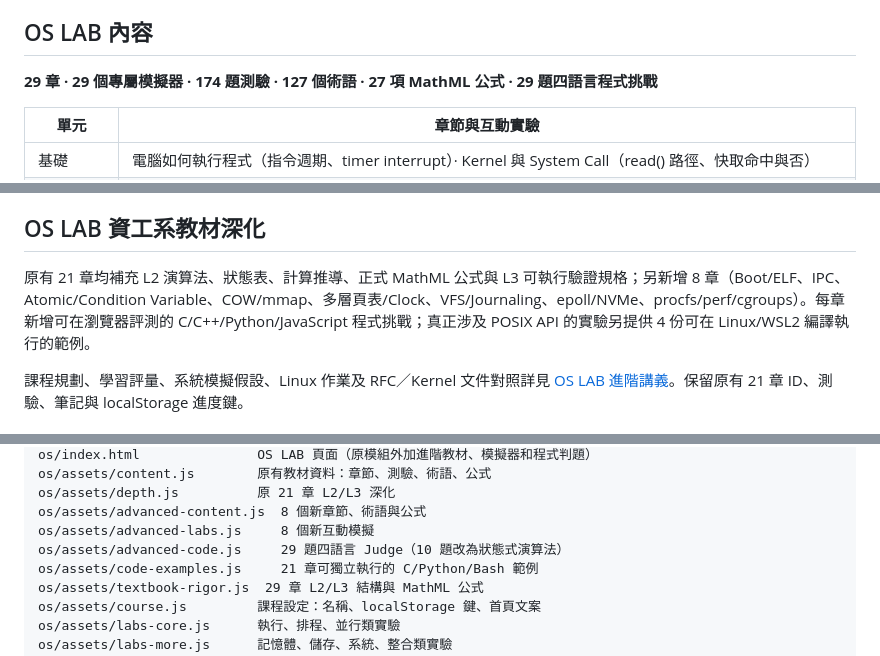
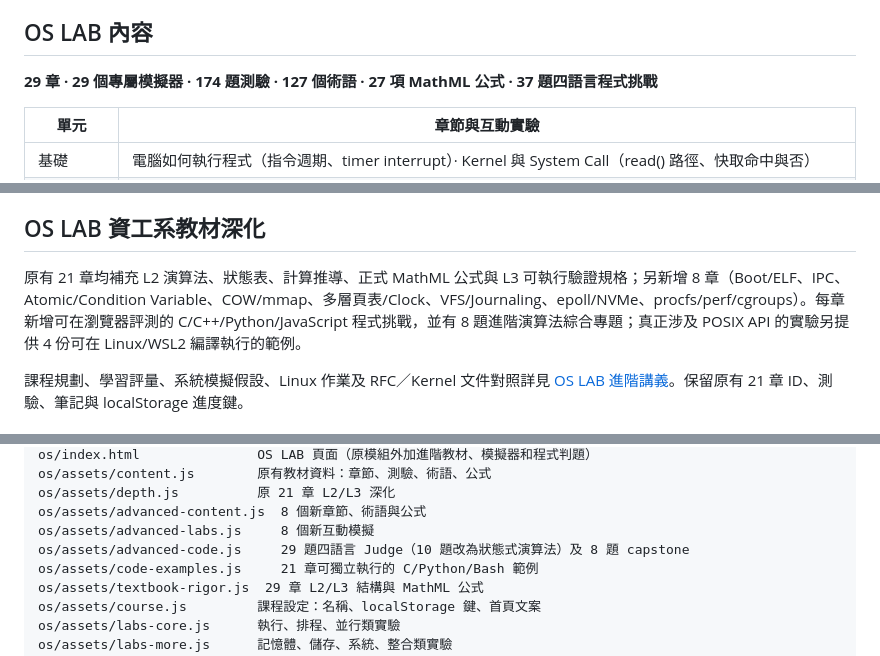
Before and after one commit to duicn187532/os-lab, a Markdown page: README.md, 3 parts joined by grey strips. GitHub-like rendering.

Commit message:
docs(os): distinguish 29 chapter exercises from eight new algorithm capstones

```diff
--- a/README.md
+++ b/README.md
@@ -10,7 +10,7 @@
 
 ## OS LAB 內容
 
-**29 章 · 29 個專屬模擬器 · 174 題測驗 · 127 個術語 · 27 項 MathML 公式 · 29 題四語言程式挑戰**
+**29 章 · 29 個專屬模擬器 · 174 題測驗 · 127 個術語 · 27 項 MathML 公式 · 37 題四語言程式挑戰**
 
 | 單元 | 章節與互動實驗 |
 | --- | --- |
@@ -27,7 +27,7 @@
 
 ## OS LAB 資工系教材深化
 
-原有 21 章均補充 L2 演算法、狀態表、計算推導、正式 MathML 公式與 L3 可執行驗證規格；另新增 8 章（Boot/ELF、IPC、Atomic/Condition Variable、COW/mmap、多層頁表/Clock、VFS/Journaling、epoll/NVMe、procfs/perf/cgroups）。每章新增可在瀏覽器評測的 C/C++/Python/JavaScript 程式挑戰；真正涉及 POSIX API 的實驗另提供 4 份可在 Linux/WSL2 編譯執行的範例。
+原有 21 章均補充 L2 演算法、狀態表、計算推導、正式 MathML 公式與 L3 可執行驗證規格；另新增 8 章（Boot/ELF、IPC、Atomic/Condition Variable、COW/mmap、多層頁表/Clock、VFS/Journaling、epoll/NVMe、procfs/perf/cgroups）。每章新增可在瀏覽器評測的 C/C++/Python/JavaScript 程式挑戰，並有 8 題進階演算法綜合專題；真正涉及 POSIX API 的實驗另提供 4 份可在 Linux/WSL2 編譯執行的範例。
 
 課程規劃、學習評量、系統模擬假設、Linux 作業及 RFC／Kernel 文件對照詳見 [OS LAB 進階講義](os/TEXTBOOK-EXTENSION.md)。保留原有 21 章 ID、測驗、筆記與 localStorage 進度鍵。
 
@@ -88,7 +88,7 @@ os/assets/content.js        原有教材資料：章節、測驗、術語、公
 os/assets/depth.js          原 21 章 L2/L3 深化
 os/assets/advanced-content.js  8 個新章節、術語與公式
 os/assets/advanced-labs.js     8 個新互動模擬
-os/assets/advanced-code.js     29 題四語言 Judge（10 題改為狀態式演算法）
+os/assets/advanced-code.js     29 題四語言 Judge（10 題改為狀態式演算法）及 8 題 capstone
 os/assets/code-examples.js     21 章可獨立執行的 C/Python/Bash 範例
 os/assets/textbook-rigor.js  29 章 L2/L3 結構與 MathML 公式
 os/assets/course.js         課程設定：名稱、localStorage 鍵、首頁文案
```
